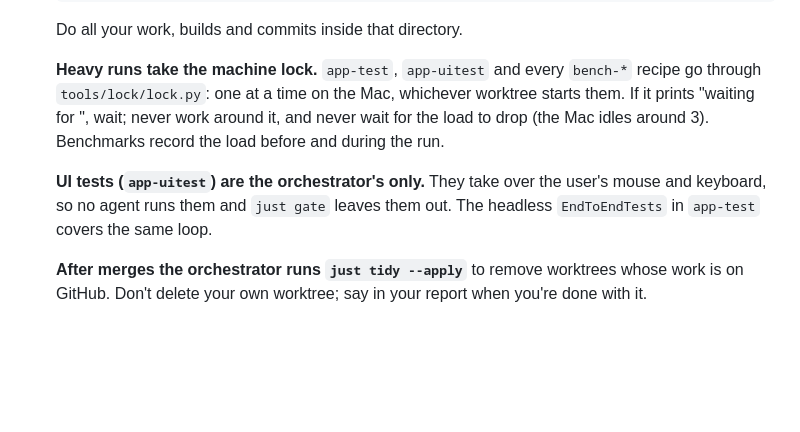
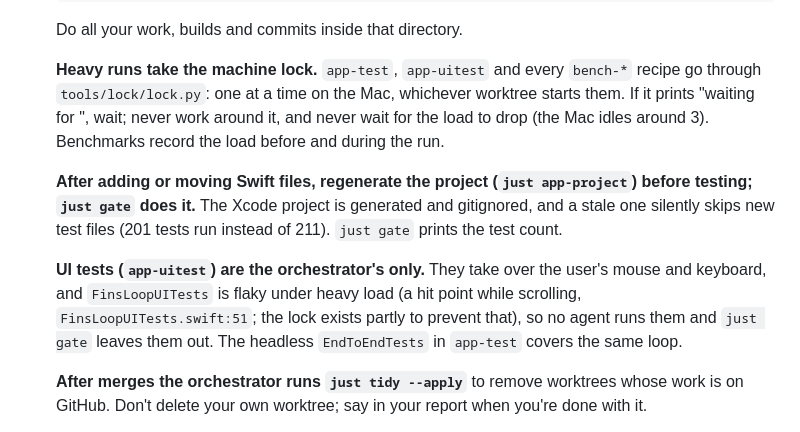
Before and after one commit to storskegg/support-fins-rs, a Markdown page: docs/AGENTS.md, the part around the change. Drawn GitHub-style; blank space fills up the shorter version.

Commit message:
AGENTS: regenerate the Xcode project after adding Swift files; UI test flakiness under load
Co-Authored-By: Claude Opus 5.5 <noreply@anthropic.com>

```diff
--- a/docs/AGENTS.md
+++ b/docs/AGENTS.md
@@ -32,8 +32,12 @@ you start a ticket, and again whenever a review sends you back.
    prints "waiting for <holder>", wait; never work around it, and never wait for the load to drop
    (the Mac idles around 3). Benchmarks record the load before and during the run.
 
+   **After adding or moving Swift files, regenerate the project (`just app-project`) before
+   testing; `just gate` does it.** The Xcode project is generated and gitignored, and a stale one
+   silently skips new test files (201 tests run instead of 211). `just gate` prints the test count.
+
    **UI tests (`app-uitest`) are the orchestrator's only.** They take over the user's mouse and
-   keyboard, so no agent runs them and `just gate` leaves them out. The headless
+   keyboard, and `FinsLoopUITests` is flaky under heavy load (a hit point while scrolling, `FinsLoopUITests.swift:51`; the lock exists partly to prevent that), so no agent runs them and `just gate` leaves them out. The headless
    `EndToEndTests` in `app-test` covers the same loop.
 
    **After merges the orchestrator runs `just tidy --apply`** to remove worktrees whose work is
```
